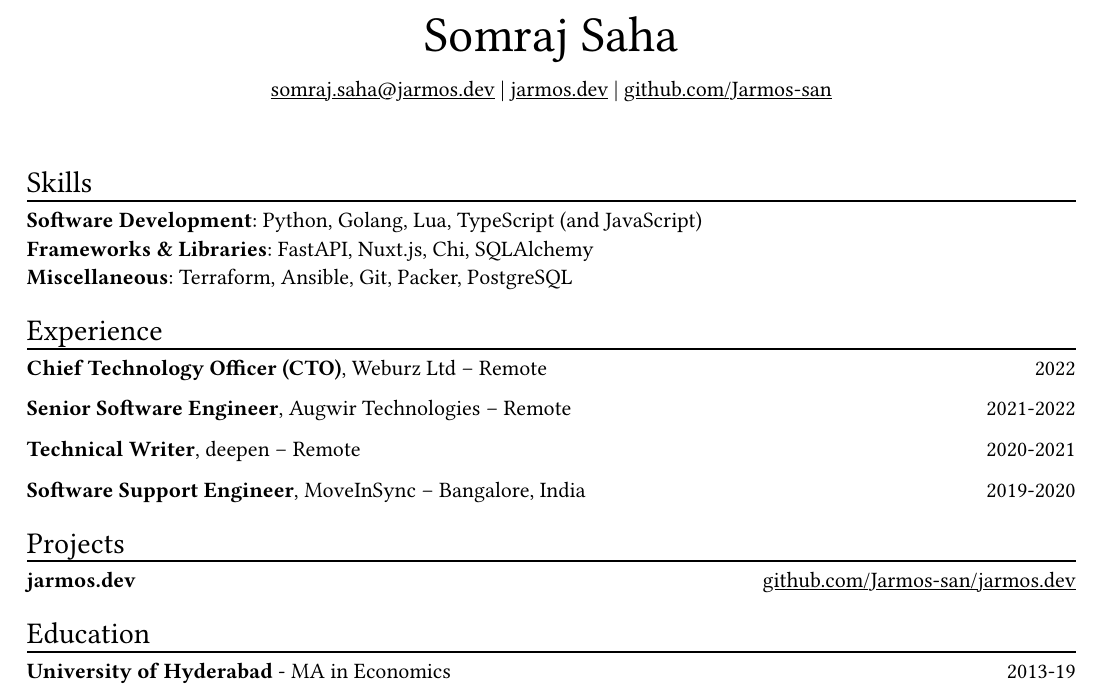
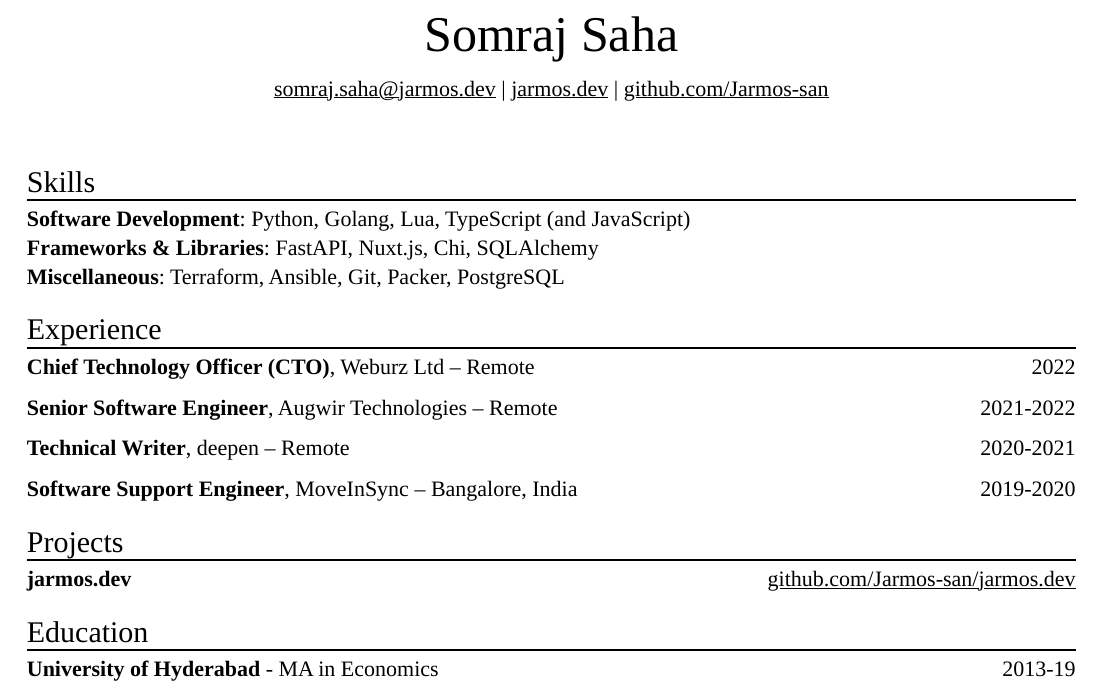
Before and after one commit to mustafa-kapadia1483/resume, a Typst document (main.typ): part of the page, cut so that both start at the same text. Compiled offline with Typst 0.15.

Commit message:
chore: add a more legible font

```diff
--- a/main.typ
+++ b/main.typ
@@ -10,6 +10,9 @@
 
 // Configure the hyperlinks to render with an underline
 #show link: underline
+
+// Set a more legible font
+#set text(font: "Liberation Serif")
 
 // Function to define the header of the resume
 #let header(name: "John Doe") = {
```
